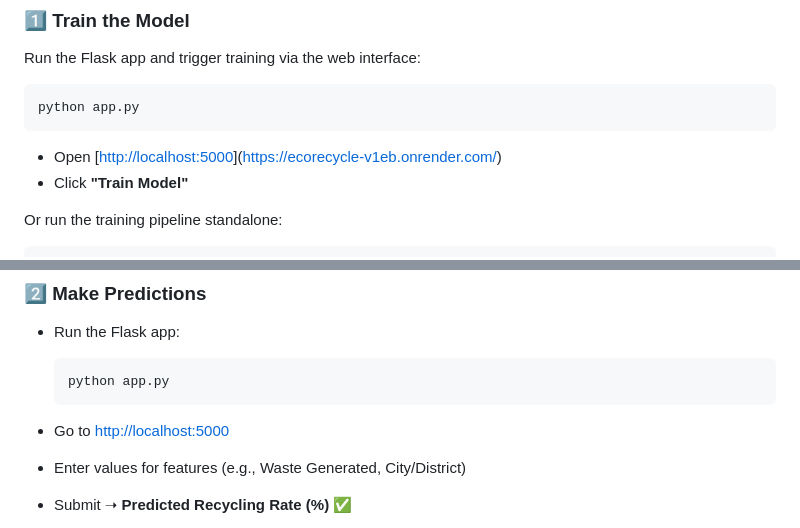
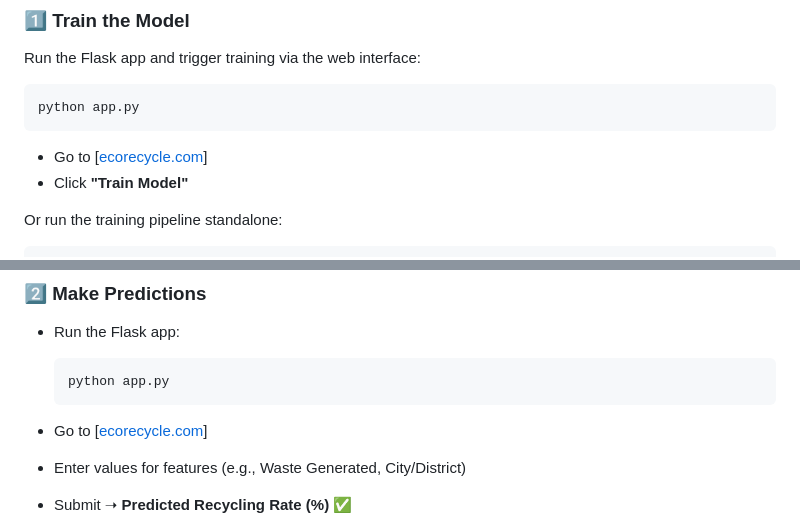
Before and after one commit to MasteriNeuron/Waste-Management-Recycling-Prediction, a Markdown page: readme.md, 2 parts joined by grey strips. Drawn GitHub-style.

````diff
--- a/readme.md
+++ b/readme.md
@@ -98,7 +98,7 @@ Run the Flask app and trigger training via the web interface:
 python app.py
 ```
 
-* Open [[http://localhost:5000](http://localhost:5000)](https://ecorecycle-v1eb.onrender.com/)
+* Go to [[ecorecycle.com](https://ecorecycle-v1eb.onrender.com/)]
 * Click **"Train Model"**
 
 Or run the training pipeline standalone:
@@ -128,7 +128,7 @@ Check:
   ```bash
   python app.py
   ```
-* Go to [http://localhost:5000](http://localhost:5000)
+* Go to [[ecorecycle.com](https://ecorecycle-v1eb.onrender.com/)]
 * Enter values for features (e.g., Waste Generated, City/District)
 * Submit ➝ **Predicted Recycling Rate (%)** ✅
 
````
